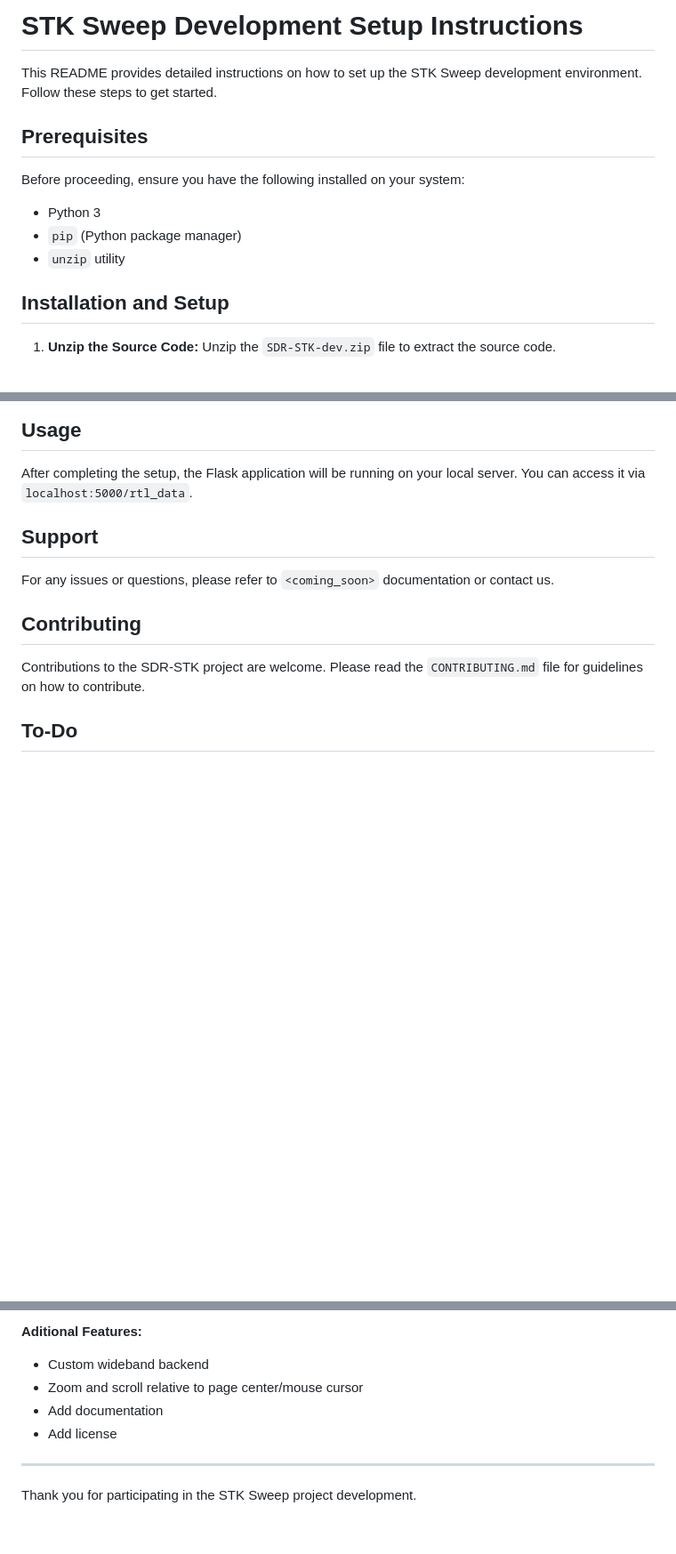
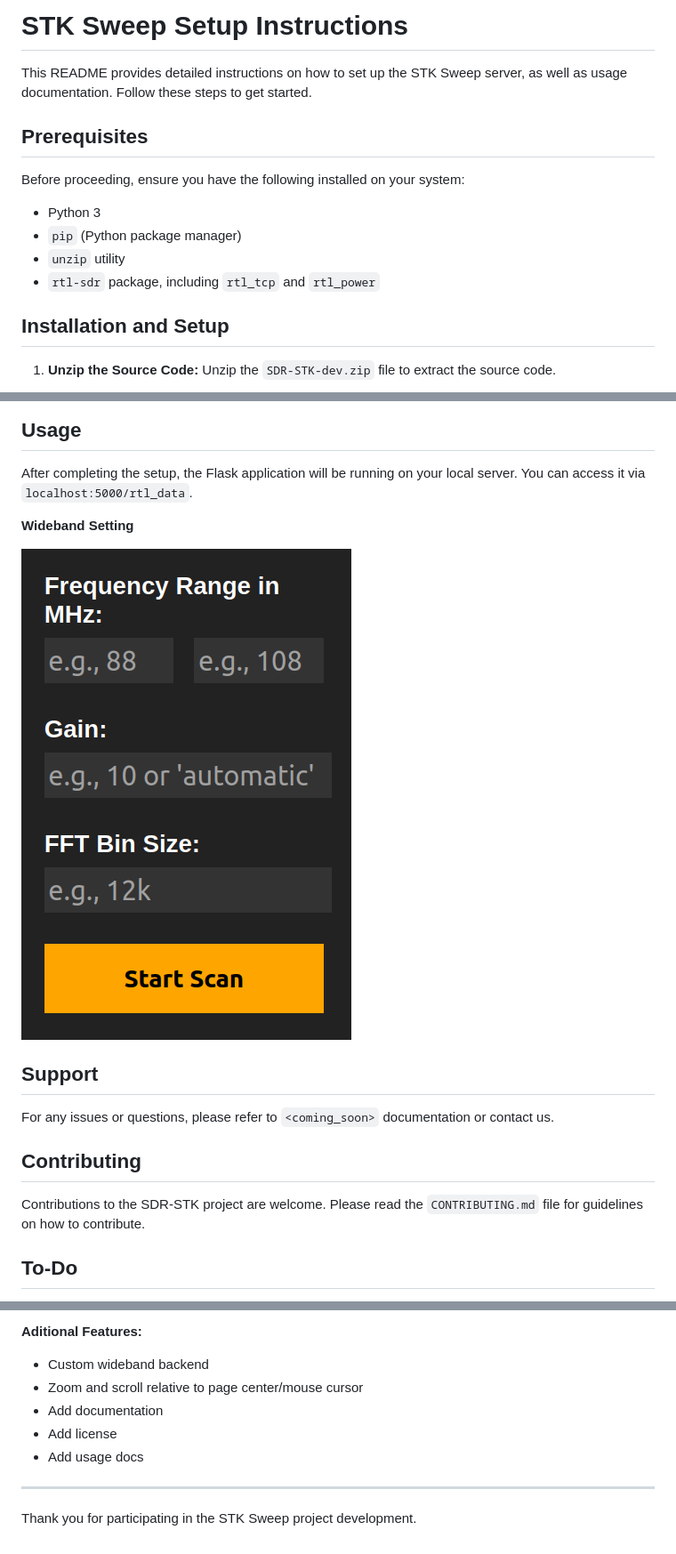
Before and after one commit to fosatech/Raven, a Markdown page: README.md, 3 parts joined by grey strips. Shown: that part at 89% size. Drawn GitHub-style; pictures changed too: readme/wideband-settings.png (added); blank space fills up the shorter version.

Commit message:
Modified README.md, testing images.

```diff
--- a/README.md
+++ b/README.md
@@ -1,7 +1,7 @@
 
-# STK Sweep Development Setup Instructions
+# STK Sweep Setup Instructions
 
-This README provides detailed instructions on how to set up the STK Sweep development environment. Follow these steps to get started.
+This README provides detailed instructions on how to set up the STK Sweep server, as well as usage documentation. Follow these steps to get started.
 
 ## Prerequisites
 
@@ -9,6 +9,7 @@ Before proceeding, ensure you have the following installed on your system:
 - Python 3
 - `pip` (Python package manager)
 - `unzip` utility
+- `rtl-sdr` package, including `rtl_tcp` and `rtl_power`
 
 ## Installation and Setup
 
@@ -52,6 +53,10 @@ Before proceeding, ensure you have the following installed on your system:
 
 After completing the setup, the Flask application will be running on your local server. You can access it via `localhost:5000/rtl_data`.
 
+**Wideband Setting**
+
+![wideband settings](readme/wideband-settings.png)
+
 ## Support
 
 For any issues or questions, please refer to `<coming_soon>` documentation or contact us.
@@ -73,6 +78,7 @@ Contributions to the SDR-STK project are welcome. Please read the `CONTRIBUTING.
 - Zoom and scroll relative to page center/mouse cursor
 - Add documentation
 - Add license
+- Add usage docs
 
 
 ---
```
Also changed, not shown: readme/freq-info.png (added), readme/rtl-tcp-settings.png (added), readme/waterfall-settings.png (added), 2 other files.
